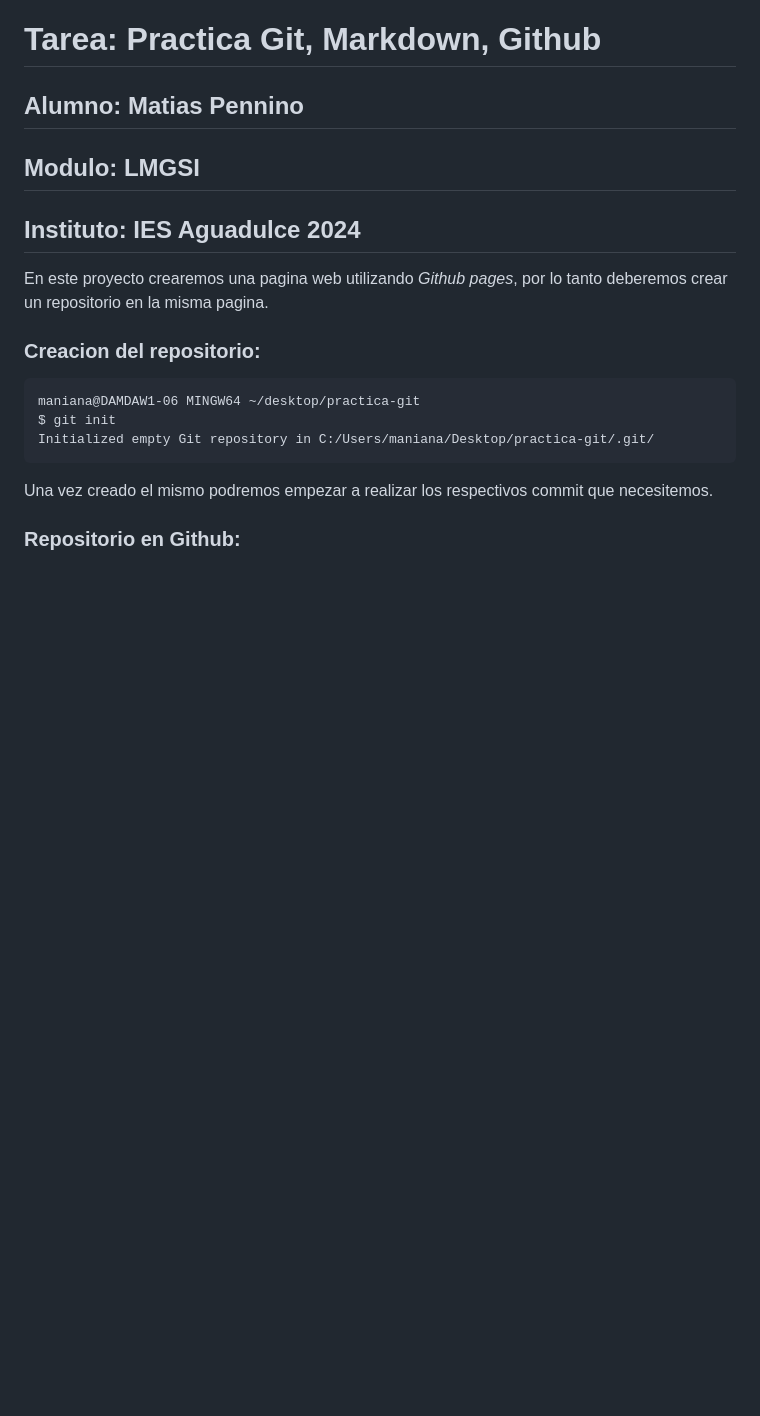
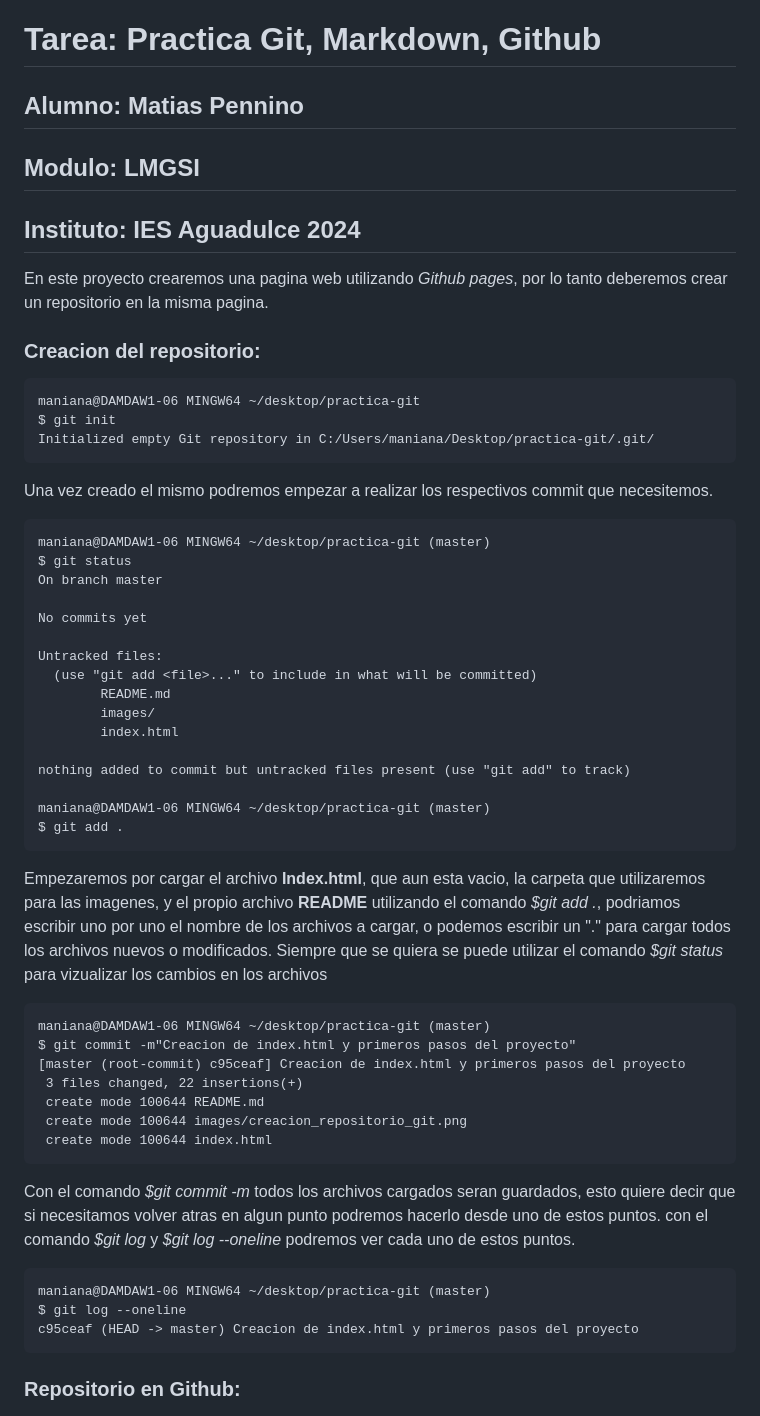
Before and after one commit to Pennii/practica-git, a Markdown page: README.md, the part around the change printed below. Drawn GitHub-style; blank space fills up the shorter version.

````diff
--- a/README.md
+++ b/README.md
@@ -16,6 +16,44 @@ Initialized empty Git repository in C:/Users/maniana/Desktop/practica-git/.git/
 
 Una vez creado el mismo podremos empezar a realizar los respectivos commit que necesitemos.
 
+```
+maniana@DAMDAW1-06 MINGW64 ~/desktop/practica-git (master)
+$ git status
+On branch master
+
+No commits yet
+
+Untracked files:
+  (use "git add <file>..." to include in what will be committed)
+        README.md
+        images/
+        index.html
+
+nothing added to commit but untracked files present (use "git add" to track)
+
+maniana@DAMDAW1-06 MINGW64 ~/desktop/practica-git (master)
+$ git add .
+```
+Empezaremos por cargar el archivo **Index.html**, que aun esta vacio, la carpeta que utilizaremos para las imagenes, y el propio archivo **README** utilizando el comando *$git add .*, podriamos escribir uno por uno el nombre de los archivos a cargar, o podemos escribir un "." para cargar todos los archivos nuevos o modificados.
+Siempre que se quiera se puede utilizar el comando *$git status* para vizualizar los cambios en los archivos
+
+```
+maniana@DAMDAW1-06 MINGW64 ~/desktop/practica-git (master)
+$ git commit -m"Creacion de index.html y primeros pasos del proyecto"
+[master (root-commit) c95ceaf] Creacion de index.html y primeros pasos del proyecto
+ 3 files changed, 22 insertions(+)
+ create mode 100644 README.md
+ create mode 100644 images/creacion_repositorio_git.png
+ create mode 100644 index.html
+```
+Con el comando *$git commit -m* todos los archivos cargados seran guardados, esto quiere decir que si necesitamos volver atras en algun punto podremos hacerlo desde uno de estos puntos. con el comando *$git log* y *$git log --oneline* podremos ver cada uno de estos puntos.
+
+```
+maniana@DAMDAW1-06 MINGW64 ~/desktop/practica-git (master)
+$ git log --oneline
+c95ceaf (HEAD -> master) Creacion de index.html y primeros pasos del proyecto
+```
+
 ### Repositorio en Github:
 
 ![Creacion de repositorio en github](images/creacion_repositorio_git.png)
````
Also changed, not shown: other parts of README.md (+20 -0 lines), images/conexion_github.png (added), images/interfaz_vs.png (added).
